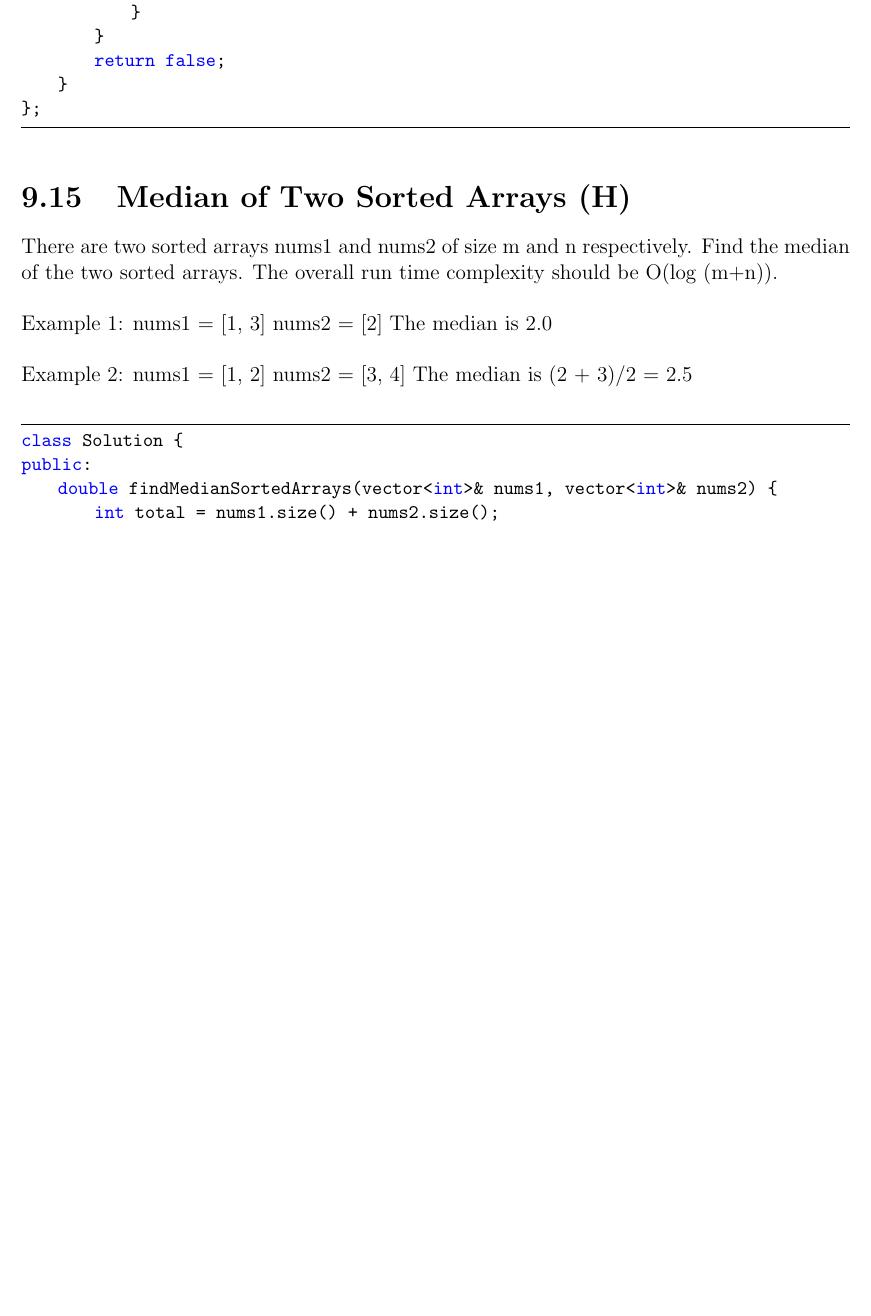
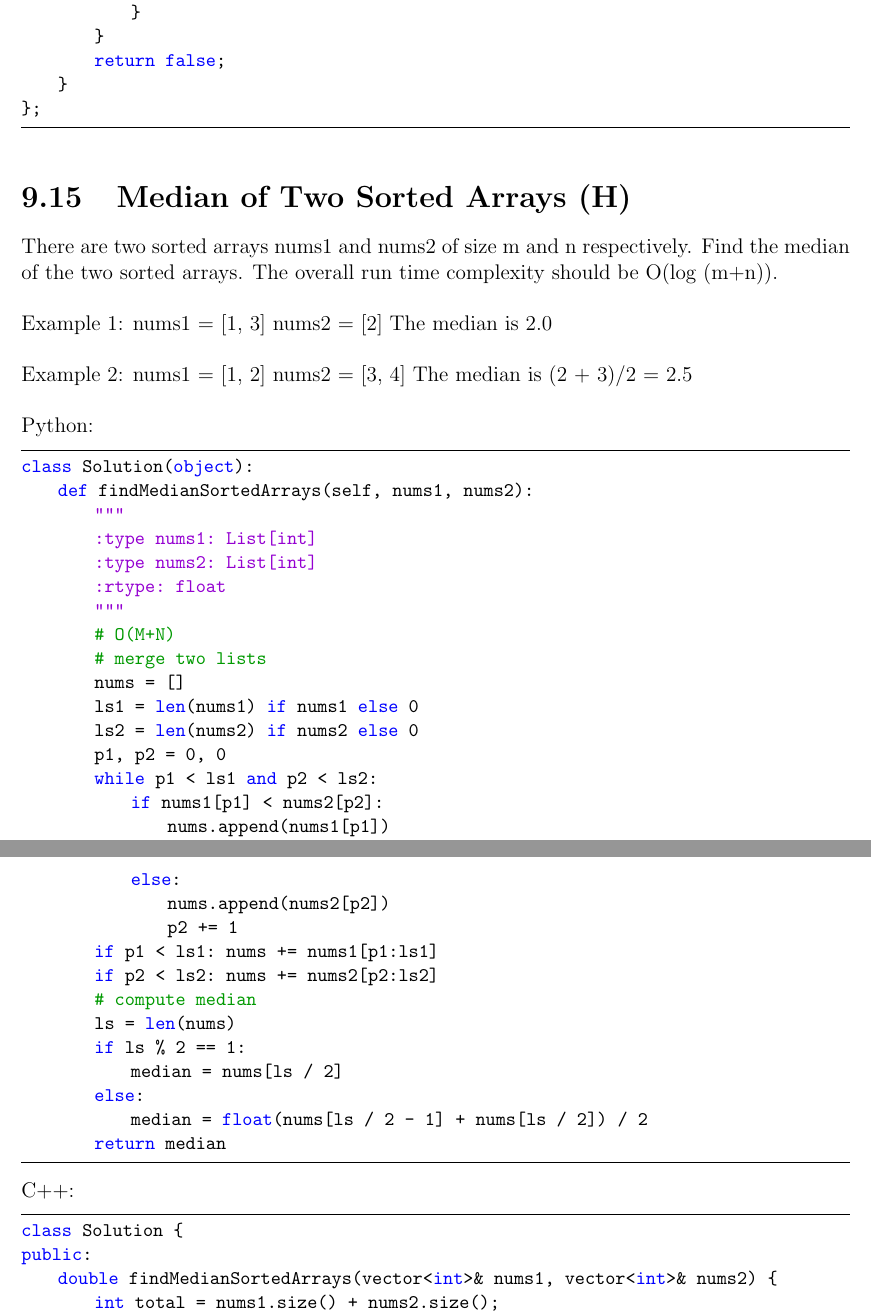
Before and after one commit to ycgui/Leet-Code-Review, a LaTeX thesis (LeetCode.tex, which reads chapters/BinarySearch.tex): part of page 249 of 340 before the commit and two parts of pages 249 and 250 of 340 after it, the two joined at a grey line, cut so that both start at the same text, the shorter picture padded with empty space. Compiled offline with pdfLaTeX.

Commit message:
Update 1 question

```diff
--- a/chapters/BinarySearch.tex
+++ b/chapters/BinarySearch.tex
@@ -574,6 +574,42 @@ nums1 = [1, 2]
 nums2 = [3, 4]
 The median is (2 + 3)/2 = 2.5\\
 
+Python:
+\lstset{language=python}
+\begin{lstlisting}
+class Solution(object):
+    def findMedianSortedArrays(self, nums1, nums2):
+        """
+        :type nums1: List[int]
+        :type nums2: List[int]
+        :rtype: float
+        """
+        # O(M+N)
+        # merge two lists
+        nums = []
+        ls1 = len(nums1) if nums1 else 0
+        ls2 = len(nums2) if nums2 else 0
+        p1, p2 = 0, 0
+        while p1 < ls1 and p2 < ls2:
+            if nums1[p1] < nums2[p2]:
+                nums.append(nums1[p1])
+                p1 += 1
+            else:
+                nums.append(nums2[p2])
+                p2 += 1
+        if p1 < ls1: nums += nums1[p1:ls1]
+        if p2 < ls2: nums += nums2[p2:ls2]
+        # compute median
+        ls = len(nums)
+        if ls % 2 == 1:
+            median = nums[ls / 2]
+        else:
+            median = float(nums[ls / 2 - 1] + nums[ls / 2]) / 2
+        return median
+\end{lstlisting}
+
+C++:
+\lstset{language=C++}
 \begin{lstlisting}
 class Solution {
 public:
```
Also changed, not shown: LeetCode.pdf, 2 other files.
